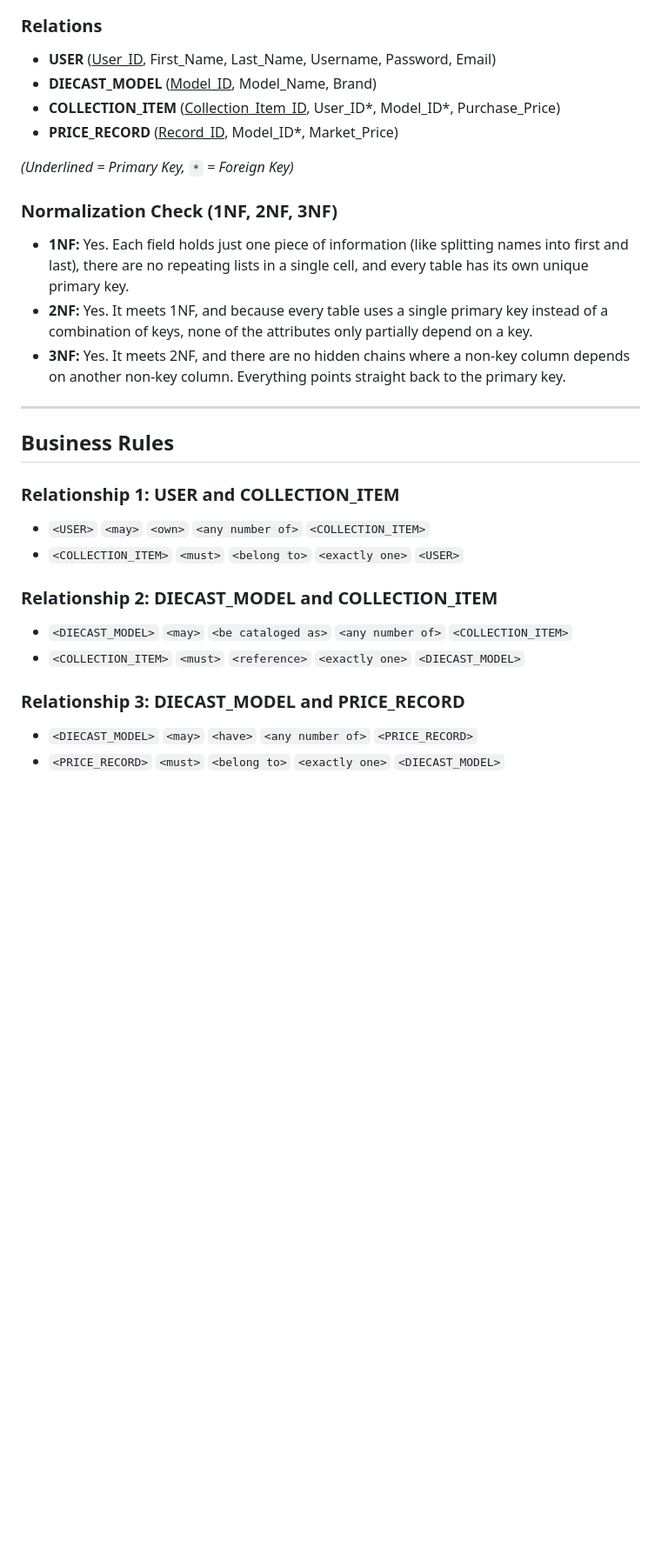
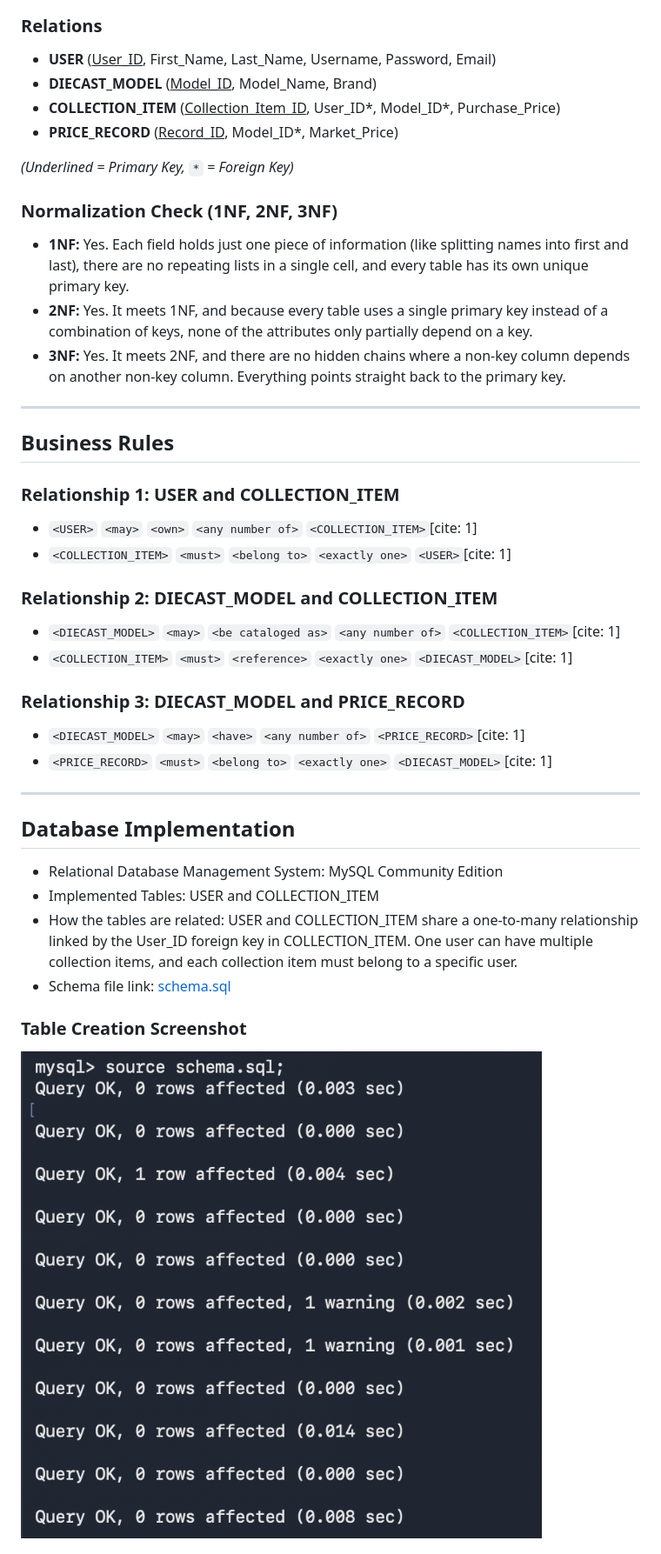
Before and after one commit to Sam-hub11/WebDataProgF2026, a Markdown page: Assign1/README.md, the part around one of its changes. Shown at 87% size. Rendered like a GitHub page; pictures changed too: Assign1/screenshots/table_creation.png (added); blank space fills up the shorter version.

Commit message:
Move Assign1 files together, add schema.sql, and add verification screenshots

```diff
--- a/README.md
+++ b/Assign1/README.md
@@ -67,30 +65,43 @@ While the ERD shows the overall concept, this relations diagram shows how the da
 ![Relational Schema](relations.png)
 
 ### Relations
-* **USER** (<ins>User_ID</ins>, First_Name, Last_Name, Username, Password, Email)
-* **DIECAST_MODEL** (<ins>Model_ID</ins>, Model_Name, Brand)
-* **COLLECTION_ITEM** (<ins>Collection_Item_ID</ins>, User_ID*, Model_ID*, Purchase_Price)
-* **PRICE_RECORD** (<ins>Record_ID</ins>, Model_ID*, Market_Price)
+- **USER** (<ins>User_ID</ins>, First_Name, Last_Name, Username, Password, Email)
+- **DIECAST_MODEL** (<ins>Model_ID</ins>, Model_Name, Brand)
+- **COLLECTION_ITEM** (<ins>Collection_Item_ID</ins>, User_ID*, Model_ID*, Purchase_Price)
+- **PRICE_RECORD** (<ins>Record_ID</ins>, Model_ID*, Market_Price)
 
 *(Underlined = Primary Key, `*` = Foreign Key)*
 
 ### Normalization Check (1NF, 2NF, 3NF)
-* **1NF:** Yes. Each field holds just one piece of information (like splitting names into first and last), there are no repeating lists in a single cell, and every table has its own unique primary key.
-* **2NF:** Yes. It meets 1NF, and because every table uses a single primary key instead of a combination of keys, none of the attributes only partially depend on a key.
-* **3NF:** Yes. It meets 2NF, and there are no hidden chains where a non-key column depends on another non-key column. Everything points straight back to the primary key.
+- **1NF:** Yes. Each field holds just one piece of information (like splitting names into first and last), there are no repeating lists in a single cell, and every table has its own unique primary key.
+- **2NF:** Yes. It meets 1NF, and because every table uses a single primary key instead of a combination of keys, none of the attributes only partially depend on a key.
+- **3NF:** Yes. It meets 2NF, and there are no hidden chains where a non-key column depends on another non-key column. Everything points straight back to the primary key.
 
 ---
 
 ## Business Rules
 
 ### Relationship 1: USER and COLLECTION_ITEM
-* `<USER>` `<may>` `<own>` `<any number of>` `<COLLECTION_ITEM>`
-* `<COLLECTION_ITEM>` `<must>` `<belong to>` `<exactly one>` `<USER>`
+- `<USER>` `<may>` `<own>` `<any number of>` `<COLLECTION_ITEM>`[cite: 1]
+- `<COLLECTION_ITEM>` `<must>` `<belong to>` `<exactly one>` `<USER>`[cite: 1]
 
 ### Relationship 2: DIECAST_MODEL and COLLECTION_ITEM
-* `<DIECAST_MODEL>` `<may>` `<be cataloged as>` `<any number of>` `<COLLECTION_ITEM>`
-* `<COLLECTION_ITEM>` `<must>` `<reference>` `<exactly one>` `<DIECAST_MODEL>`
+- `<DIECAST_MODEL>` `<may>` `<be cataloged as>` `<any number of>` `<COLLECTION_ITEM>`[cite: 1]
+- `<COLLECTION_ITEM>` `<must>` `<reference>` `<exactly one>` `<DIECAST_MODEL>`[cite: 1]
 
 ### Relationship 3: DIECAST_MODEL and PRICE_RECORD
-* `<DIECAST_MODEL>` `<may>` `<have>` `<any number of>` `<PRICE_RECORD>`
-* `<PRICE_RECORD>` `<must>` `<belong to>` `<exactly one>` `<DIECAST_MODEL>`
+- `<DIECAST_MODEL>` `<may>` `<have>` `<any number of>` `<PRICE_RECORD>`[cite: 1]
+- `<PRICE_RECORD>` `<must>` `<belong to>` `<exactly one>` `<DIECAST_MODEL>`[cite: 1]
+
+---
+
+## Database Implementation
+
+- Relational Database Management System: MySQL Community Edition
+- Implemented Tables: USER and COLLECTION_ITEM
+- How the tables are related: USER and COLLECTION_ITEM share a one-to-many relationship linked by the User_ID foreign key in COLLECTION_ITEM. One user can have multiple collection items, and each collection item must belong to a specific user.
+- Schema file link: [schema.sql](schema.sql)
+
+### Table Creation Screenshot
+![Table Creation](screenshots/table_creation.png)
+
```
Also changed, not shown: other parts of Assign1/README.md (+12 -12 lines), Assign1/erd.png (renamed from erd.png), Assign1/gtr2000.jpg (deleted), Assign1/relations.png (renamed from relations.png), Assign1/screenshots/show_tables.png (added), 2 other files.
